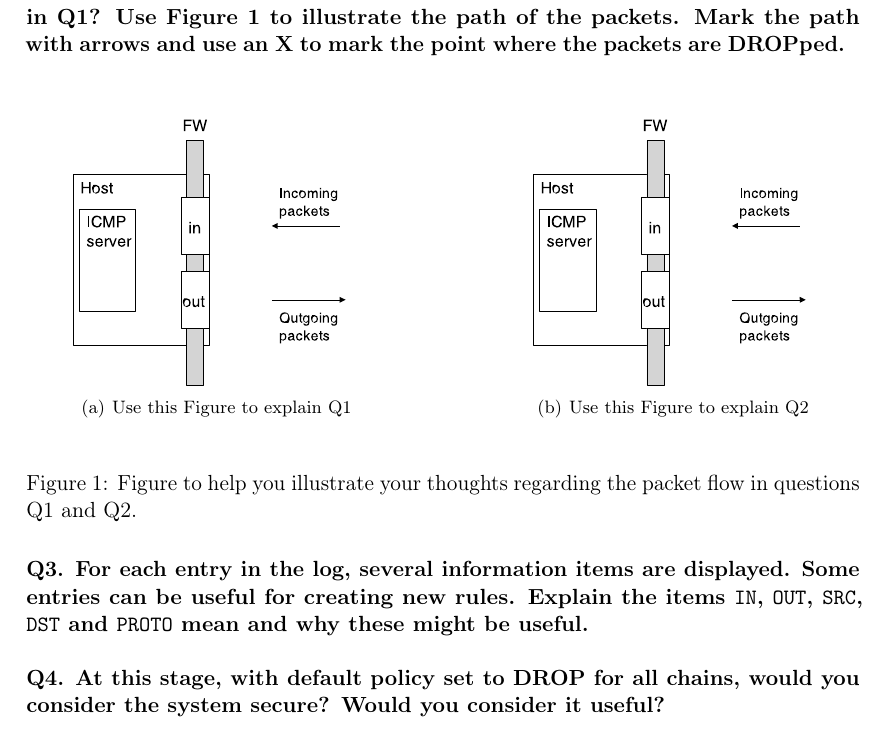
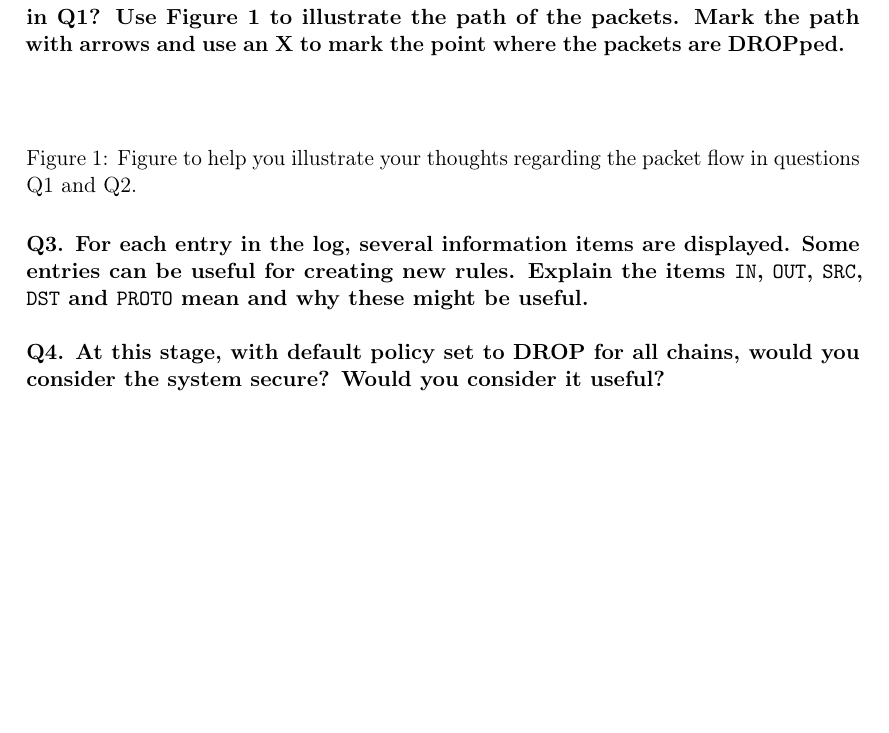
Before and after one commit to larssonwassen/eda491, a LaTeX document (report.tex, which reads answers.tex): part of page 14 of 14, cut so that both start at the same text, the shorter picture padded with empty space. Compiled offline with pdfLaTeX.

Commit message:
fixed broken stuff  #enter the commit message for your changes. Lines starting

```diff
--- a/answers.tex
+++ b/answers.tex
@@ -16,15 +16,15 @@ packets are DROPped.}
 
 \begin{figure}[!ht]
     \begin{center}
-        \subfigure[Use this Figure to explain Q1]{
-            \includegraphics[scale=0.5]{figures/icmpexample.eps}
-            \label{fig:icmpexampleQ1}
-        }
-        \hspace{1in}
-        \subfigure[Use this Figure to explain Q2]{
-            \includegraphics[scale=0.5]{figures/icmpexample.eps}
-            \label{fig:icmpexampleQ2}
-        }
+        %\subfigure[Use this Figure to explain Q1]{
+        %    \includegraphics[scale=0.5]{figures/icmpexample.eps}
+        %    \label{fig:icmpexampleQ1}
+        %}
+        %\hspace{1in}
+        %\subfigure[Use this Figure to explain Q2]{
+        %    \includegraphics[scale=0.5]{figures/icmpexample.eps}
+        %    \label{fig:icmpexampleQ2}
+        %}
     \end{center}
     \caption{Figure to help you illustrate your thoughts regarding the packet
         flow in questions Q1 and Q2.}
```
Also changed, not shown: figures/icmpexample-eps-converted-to.eps (added), report.pdf, 9 other files.
